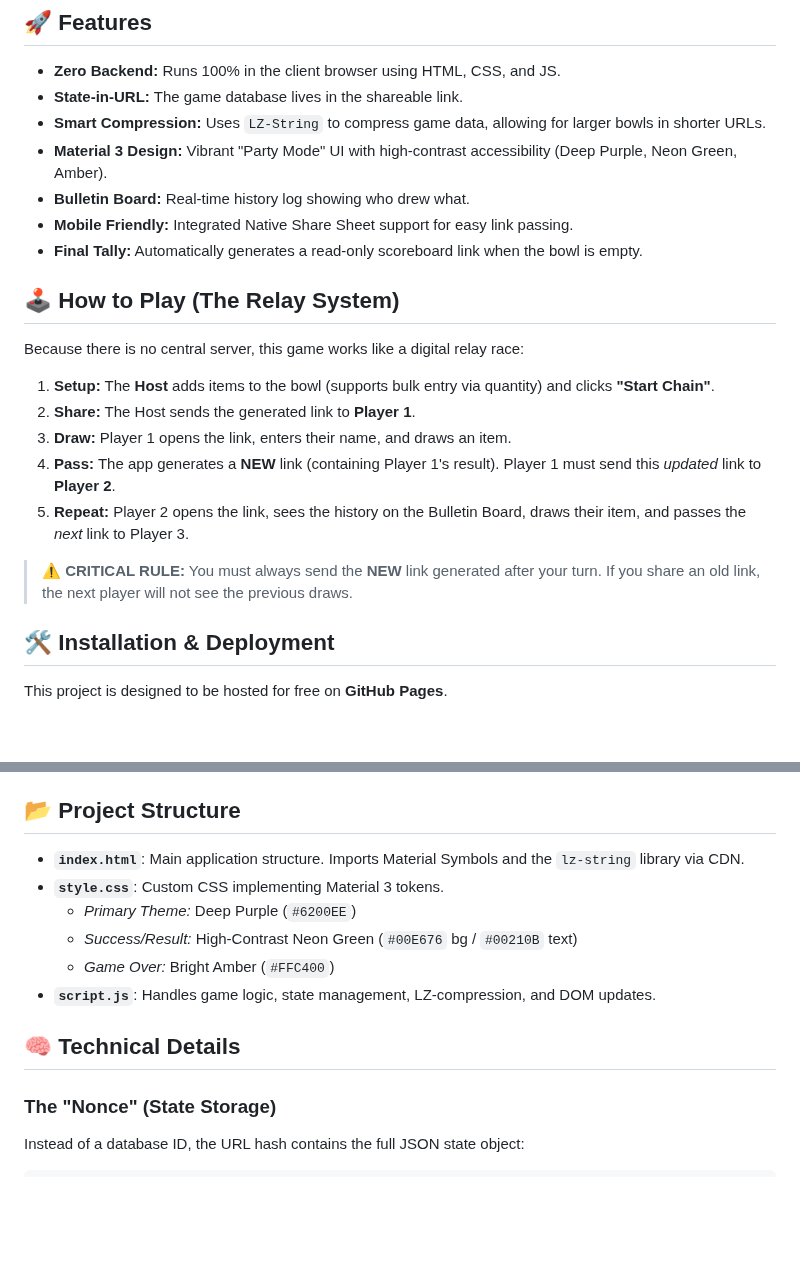
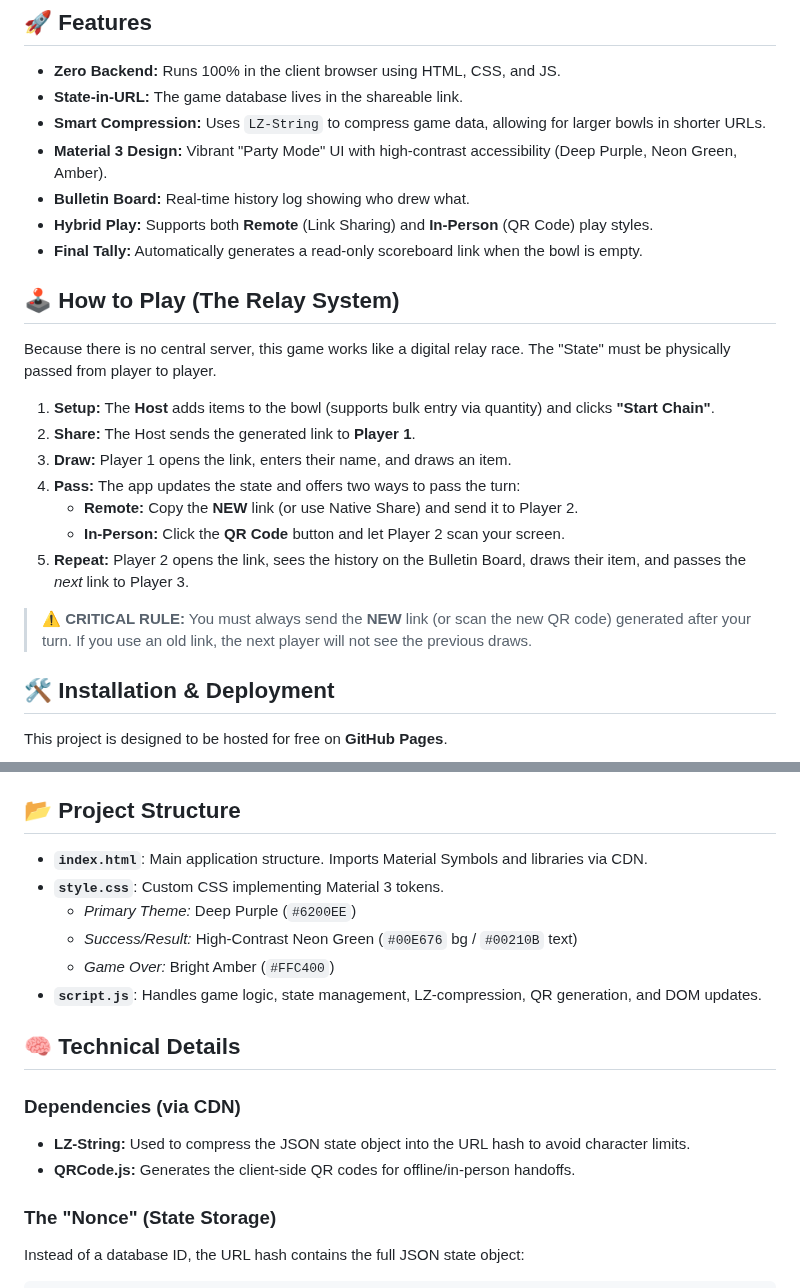
Before and after one commit to cjcara036/FishBowl_Relay, a Markdown page: README.md, 2 parts joined by grey strips. Rendered like a GitHub page; blank space fills up the shorter version.

```diff
--- a/README.md
+++ b/README.md
@@ -11,20 +11,22 @@ A serverless, static web application that simulates a "Fishbowl" random drawing
 * **Smart Compression:** Uses `LZ-String` to compress game data, allowing for larger bowls in shorter URLs.
 * **Material 3 Design:** Vibrant "Party Mode" UI with high-contrast accessibility (Deep Purple, Neon Green, Amber).
 * **Bulletin Board:** Real-time history log showing who drew what.
-* **Mobile Friendly:** Integrated Native Share Sheet support for easy link passing.
+* **Hybrid Play:** Supports both **Remote** (Link Sharing) and **In-Person** (QR Code) play styles.
 * **Final Tally:** Automatically generates a read-only scoreboard link when the bowl is empty.
 
 ## 🕹️ How to Play (The Relay System)
 
-Because there is no central server, this game works like a digital relay race:
+Because there is no central server, this game works like a digital relay race. The "State" must be physically passed from player to player.
 
 1.  **Setup:** The **Host** adds items to the bowl (supports bulk entry via quantity) and clicks **"Start Chain"**.
 2.  **Share:** The Host sends the generated link to **Player 1**.
 3.  **Draw:** Player 1 opens the link, enters their name, and draws an item.
-4.  **Pass:** The app generates a **NEW** link (containing Player 1's result). Player 1 must send this *updated* link to **Player 2**.
+4.  **Pass:** The app updates the state and offers two ways to pass the turn:
+    * **Remote:** Copy the **NEW** link (or use Native Share) and send it to Player 2.
+    * **In-Person:** Click the **QR Code** button and let Player 2 scan your screen.
 5.  **Repeat:** Player 2 opens the link, sees the history on the Bulletin Board, draws their item, and passes the *next* link to Player 3.
 
-> **⚠️ CRITICAL RULE:** You must always send the **NEW** link generated after your turn. If you share an old link, the next player will not see the previous draws.
+> **⚠️ CRITICAL RULE:** You must always send the **NEW** link (or scan the new QR code) generated after your turn. If you use an old link, the next player will not see the previous draws.
 
 ## 🛠️ Installation & Deployment
 
@@ -40,14 +42,18 @@ This project is designed to be hosted for free on **GitHub Pages**.
 
 ## 📂 Project Structure
 
-* **`index.html`**: Main application structure. Imports Material Symbols and the `lz-string` library via CDN.
+* **`index.html`**: Main application structure. Imports Material Symbols and libraries via CDN.
 * **`style.css`**: Custom CSS implementing Material 3 tokens.
     * *Primary Theme:* Deep Purple (`#6200EE`)
     * *Success/Result:* High-Contrast Neon Green (`#00E676` bg / `#00210B` text)
     * *Game Over:* Bright Amber (`#FFC400`)
-* **`script.js`**: Handles game logic, state management, LZ-compression, and DOM updates.
+* **`script.js`**: Handles game logic, state management, LZ-compression, QR generation, and DOM updates.
 
 ## 🧠 Technical Details
+
+### Dependencies (via CDN)
+* **LZ-String:** Used to compress the JSON state object into the URL hash to avoid character limits.
+* **QRCode.js:** Generates the client-side QR codes for offline/in-person handoffs.
 
 ### The "Nonce" (State Storage)
 Instead of a database ID, the URL hash contains the full JSON state object:
```
